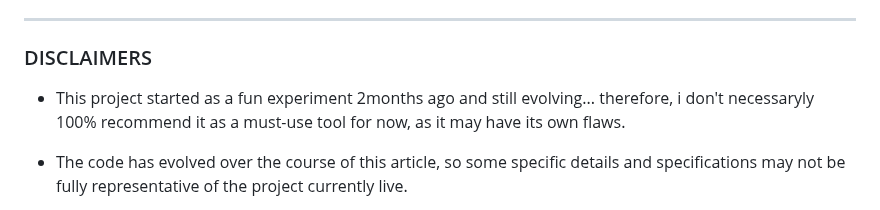
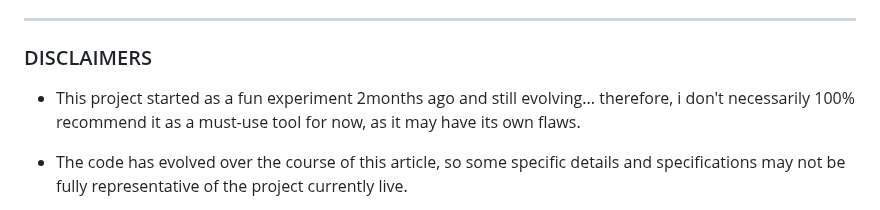
Before and after one commit to Sanix-Darker/sanixdk.xyz, a Markdown page: content/blogs/how-i-accidentally-created-the-fastest-csv-parser-ever-made.md, the part around the change. Drawn GitHub-style.

Commit message:
chore: fix gramma

```diff
--- a/content/blogs/how-i-accidentally-created-the-fastest-csv-parser-ever-made.md
+++ b/content/blogs/how-i-accidentally-created-the-fastest-csv-parser-ever-made.md
@@ -8,7 +8,7 @@
 
 ### DISCLAIMERS
 
-- This project started as a fun experiment 2months ago and still evolving... therefore, i don't necessaryly 100% recommend it as a must-use tool for now, as it may have its own flaws.
+- This project started as a fun experiment 2months ago and still evolving... therefore, i don't necessarily 100% recommend it as a must-use tool for now, as it may have its own flaws.
 
 - The code has evolved over the course of this article, so some specific details and specifications may not be fully representative of the project currently live.
 
```
